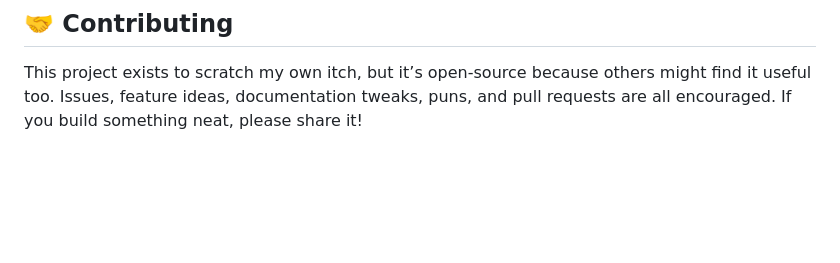
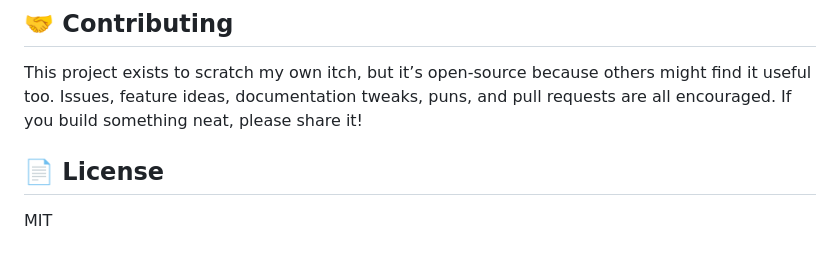
Before and after one commit to Gilmeyuhas/yt2radarr, a Markdown page: README.md, the part around the change. GitHub-like rendering; blank space fills up the shorter version.

Commit message:
Add MIT License section
Add license section to README

```diff
--- a/README.md
+++ b/README.md
@@ -101,3 +101,6 @@ Everything about the Compose file is customizable - swap ports, change mount poi
 
 ## 🤝 Contributing
 This project exists to scratch my own itch, but it’s open-source because others might find it useful too. Issues, feature ideas, documentation tweaks, puns, and pull requests are all encouraged. If you build something neat, please share it!
+
+## 📄 License
+MIT
```
